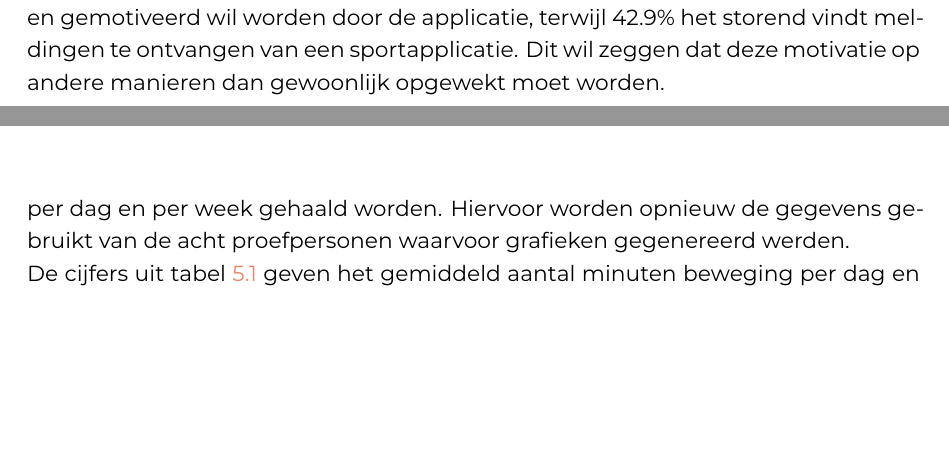
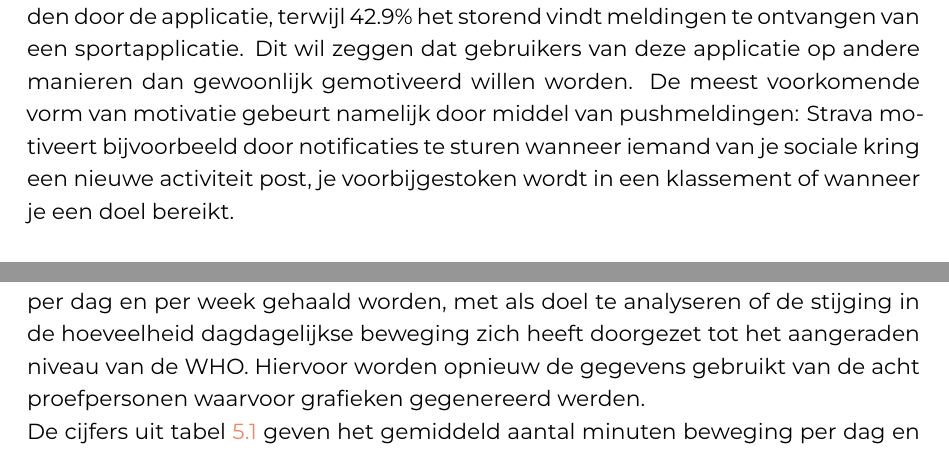
Before and after one commit to SarahEggermont/bachelorproef, a LaTeX thesis (bachproef/EggermontSarahBP.tex, which reads bachproef/analyse.tex): two parts of pages 31 and 33 of 50 before the commit and two parts of pages 32 and 33 of 51 after it, joined at a grey line, cut so that both start at the same text, the shorter picture padded with empty space. Compiled offline with XeLaTeX; a missing font is replaced by an installed copy or a similar font; a LaTeX package or settings file that is missing is left out.

Commit message:
Nog wat verder gefinetuned

```diff
--- a/bachproef/analyse.tex
+++ b/bachproef/analyse.tex
@@ -78,5 +78,11 @@ Het valt ook op dat sociale interacties, zoals likes, comments en volgers, net a
 
-Een andere tegenstrijdigheid met de literatuur die opvalt, is dat 38.1\% uitgedaagd en gemotiveerd wil worden door de applicatie, terwijl 42.9\% het storend vindt meldingen te ontvangen van een sportapplicatie. Dit wil zeggen dat deze motivatie op andere manieren dan gewoonlijk opgewekt moet worden.
+Het valt ook op dat sociale interacties, zoals bijvoorbeeld likes, comments en volgers, net als storend ervaren worden door 47.6\%. Dit is tegenstrijdig met wat de literatuur stelt. Daar wordt beschreven hoe gebruikers enerzijds sociale feedback, en anderzijds sociale invloed nodig hebben (zie subsectie \ref{ssec:sociale_aspecen}).Een mogelijke verklaring hiervoor zou kunnen zijn dat dit wordt ervaren als sociale druk, wat de deelnemers angstgevoelens kan bezorgen, uit vrees om niet aan de verwachtingen te voldoen \autocite{Jong2010}. Dit onderzoek heeft ervoor gekozen om geen gebruik te maken van sociale interacties en gaat dus niet op zoek naar een bevestiging of ontkrachting van deze potentiële achterliggende reden.
+
+\subsubsection{Motivatie}
+
+Het is daarnaast ook tegenstrijdig dat 38.1\% uitgedaagd en gemotiveerd wil worden door de applicatie, terwijl 42.9\% het storend vindt meldingen te ontvangen van een sportapplicatie. Dit wil zeggen dat gebruikers van deze applicatie op andere manieren dan gewoonlijk gemotiveerd willen worden.
+De meest voorkomende vorm van motivatie gebeurt namelijk door middel van pushmeldingen:
+Strava motiveert bijvoorbeeld door notificaties te sturen wanneer iemand van je sociale kring een nieuwe activiteit post, je voorbijgestoken wordt in een klassement of wanneer je een doel bereikt.
 
 \subsection{Meest gebruikte sportapplicaties}
 
@@ -150,7 +156,7 @@ Bij vijf van de acht deelnemers, is er een stijging waarneembaar in de hoeveelhe
     \end{minipage}
 \end{figure}
 
-Daarnaast kan uit de sportgegevens ook het gemiddeld aantal minuten beweging per dag en per week gehaald worden. Hiervoor worden opnieuw de gegevens gebruikt van de acht proefpersonen waarvoor grafieken gegenereerd werden.
+Daarnaast kan uit de sportgegevens ook het gemiddeld aantal minuten beweging per dag en per week gehaald worden, met als doel te analyseren of de stijging in de hoeveelheid dagdagelijkse beweging zich heeft doorgezet tot het aangeraden niveau van de WHO. Hiervoor worden opnieuw de gegevens gebruikt van de acht proefpersonen waarvoor grafieken gegenereerd werden.
 
 \begin{table}[h]
     \caption[Gemiddeld aantal minuten beweging per dag en per week]{Gemiddeld aantal minuten beweging per dag en per week van de meest consistente deelnemers.}
```
Also changed, not shown: bachproef/analyse.tex (4 more changed lines).
